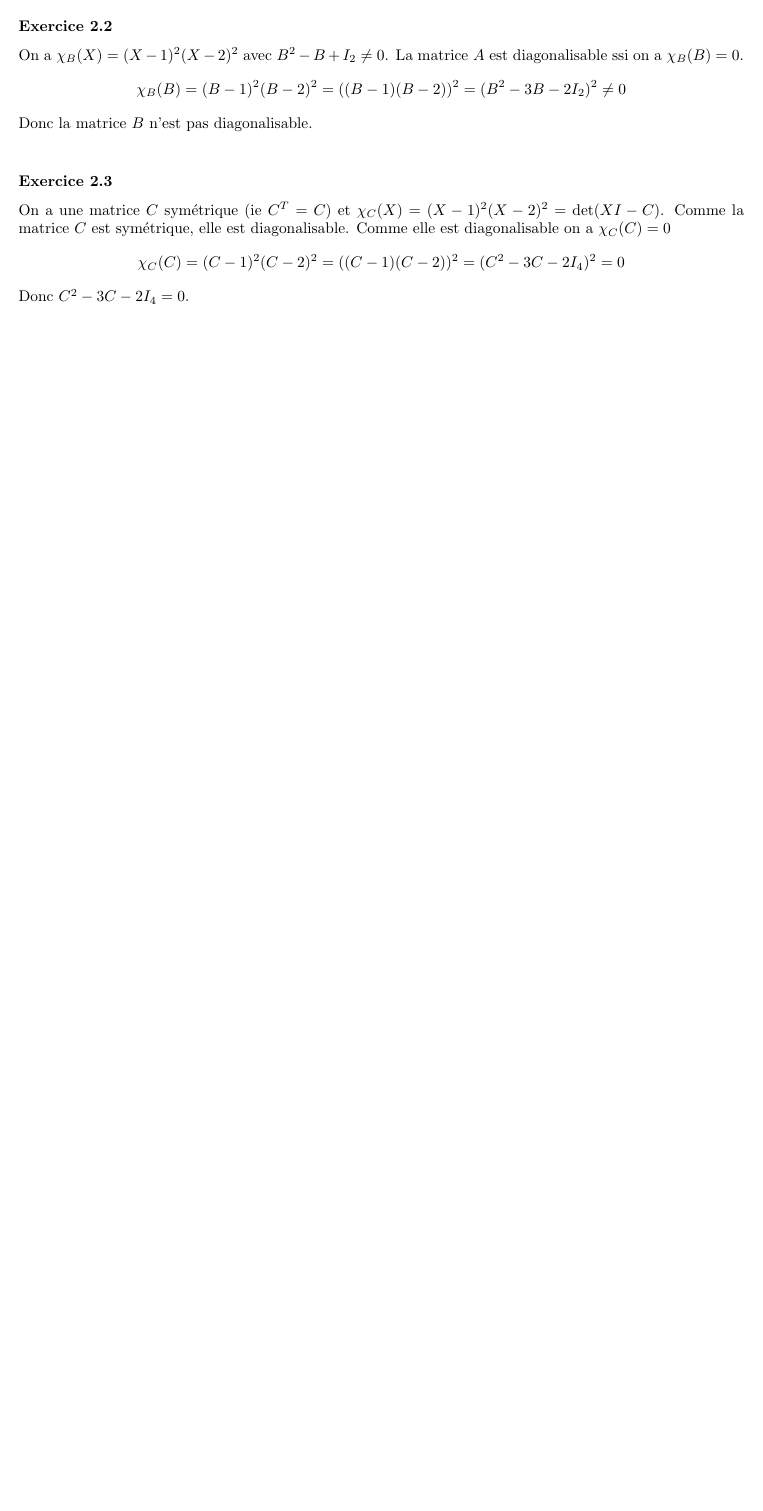
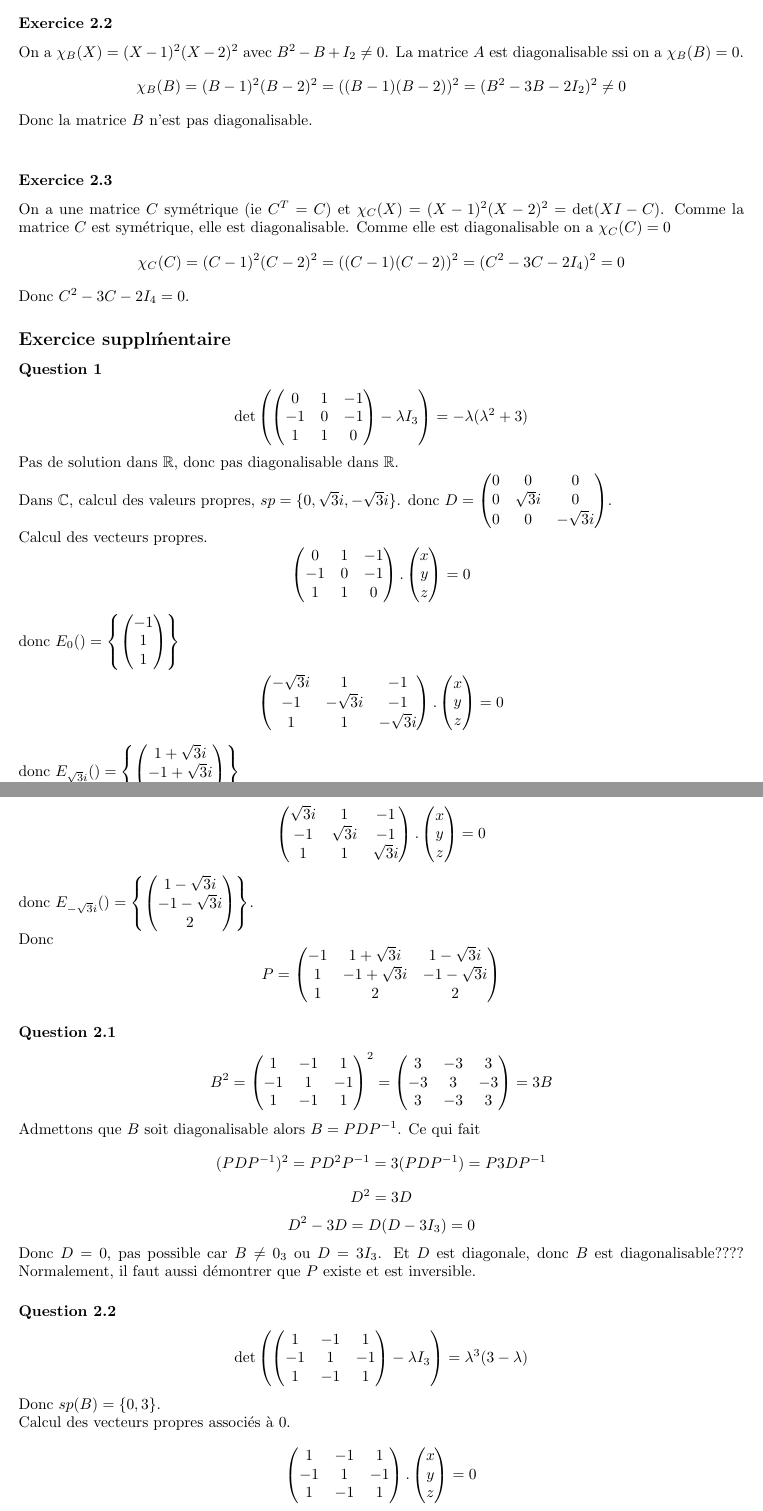
Before and after one commit to PAYRAULT/MPI, a LaTeX book (MEU202/TD/exercice2.tex): part of page 2 of 2 before the commit and two parts of pages 2 and 3 of 3 after it, the two joined at a grey line, cut so that both start at the same text, the shorter picture padded with empty space. Compiled offline with pdfLaTeX.

Commit message:
MEU202, exercie complementaire

```diff
--- a/MEU202/TD/exercice2.tex
+++ b/MEU202/TD/exercice2.tex
@@ -103,6 +103,42 @@ On a une matrice $C$ sym\'etrique (ie $C^T = C$) et $\chi_{C}(X) = (X-1)^2(X-2)^
 $$\chi_{C}(C) = (C-1)^2(C-2)^2 = ((C-1)(C-2))^2=(C^2-3C-2I_4)^2 = 0$$
 Donc $C^2-3C-2I_4 = 0$.
 
+
+\subsection*{Exercice suppl\'mentaire}
+\subsubsection*{Question 1}
+$$\det\left(\begin{pmatrix} 0 & 1 & -1 \\-1 & 0 & -1 \\1 & 1 & 0\end{pmatrix} - \lambda I_3\right) = -\lambda(\lambda^2+3)$$
+Pas de solution dans $\R$, donc pas diagonalisable dans $\R$.\\
+Dans $\C$, calcul des valeurs propres, $sp=\{0, \sqrt{3}i, -\sqrt{3}i\}$. donc $D=\begin{pmatrix} 0 & 0 & 0 \\0 & \sqrt{3}i & 0 \\0 & 0 & -\sqrt{3}i\end{pmatrix}$.\\
+Calcul des vecteurs propres.
+$$\begin{pmatrix} 0 & 1 & -1 \\-1 & 0 & -1 \\1 & 1 & 0\end{pmatrix} . \begin{pmatrix} x \\ y\\z \end{pmatrix} = 0$$
+donc $E_{0}()=\left\{ \begin{pmatrix} -1 \\ 1\\1 \end{pmatrix} \right\}$
+
+$$\begin{pmatrix} -\sqrt{3}i & 1 & -1 \\-1 & -\sqrt{3}i & -1 \\1 & 1 & -\sqrt{3}i\end{pmatrix} . \begin{pmatrix} x \\ y\\z \end{pmatrix} = 0$$
+donc $E_{\sqrt{3}i}()=\left\{ \begin{pmatrix} 1+\sqrt{3}i \\ -1+\sqrt{3}i\\2 \end{pmatrix} \right\}$
+
+
+$$\begin{pmatrix} \sqrt{3}i & 1 & -1 \\-1 & \sqrt{3}i & -1 \\1 & 1 & \sqrt{3}i\end{pmatrix} . \begin{pmatrix} x \\ y\\z \end{pmatrix} = 0$$
+donc $E_{-\sqrt{3}i}()=\left\{ \begin{pmatrix} 1-\sqrt{3}i \\ -1-\sqrt{3}i\\2 \end{pmatrix} \right\} $.\\
+Donc
+$$P=\begin{pmatrix}-1&1+\sqrt{3}i&1-\sqrt{3}i\\ 1&-1+\sqrt{3}i&-1-\sqrt{3}i\\ 1&2&2\end{pmatrix}$$
+
+\subsubsection*{Question 2.1}
+$$B^2 = \begin{pmatrix}1&-1&1\\ -1&1&-1\\ 1&-1&1\end{pmatrix}^2 = \begin{pmatrix}3&-3&3\\ -3&3&-3\\ 3&-3&3\end{pmatrix} = 3B$$
+Admettons que $B$ soit diagonalisable alors $B=PDP^{-1}$. Ce qui fait
+$$(PDP^{-1})^2 = PD^2P^{-1}= 3(PDP^{-1}) = P3DP^{-1}$$
+$$D^2=3D$$
+$$D^2-3D = D(D-3I_3) = 0$$
+Donc $D=0$, pas possible car $B \neq 0_3$ ou $D=3I_3$. Et $D$ est diagonale, donc $B$ est diagonalisable???? Normalement, il faut aussi d\'emontrer que $P$ existe et est inversible.
+
+\subsubsection*{Question 2.2}
+$$\det\left(\begin{pmatrix} 1 & -1 & 1 \\-1 & 1 & -1 \\1 & -1 & 1\end{pmatrix} - \lambda I_3\right) = \lambda^3(3-\lambda)$$
+Donc $sp(B) = \{0,3\}$.\\
+Calcul des vecteurs propres associ\'es \`a 0.
+$$\begin{pmatrix} 1 & -1 & 1 \\-1 & 1 & -1 \\1 & -1 & 1\end{pmatrix} . \begin{pmatrix} x \\ y\\z \end{pmatrix} = 0$$
+donc $E_{0}(B)=\left\{ \begin{pmatrix} 1 \\ 1\\0 \end{pmatrix}, \begin{pmatrix} -1 \\ 0\\1 \end{pmatrix} \right\}$.
+
+On a $dim\ E_{0}(B)=2$, $dim\ dim\ E_{3}(B)\geq 1$ (par d\'efinition) donc $dim\ E_{0}(B)+dim\ E_{3}(B) \geq dim\ \M_3$. Donc $B$ est diagonalisable.
+
 QED
 
 \end{document}
```
Also changed, not shown: MEU202/TD/inverse.tex (+2 -3 lines), MEU202/TD/exercice2.pdf.
